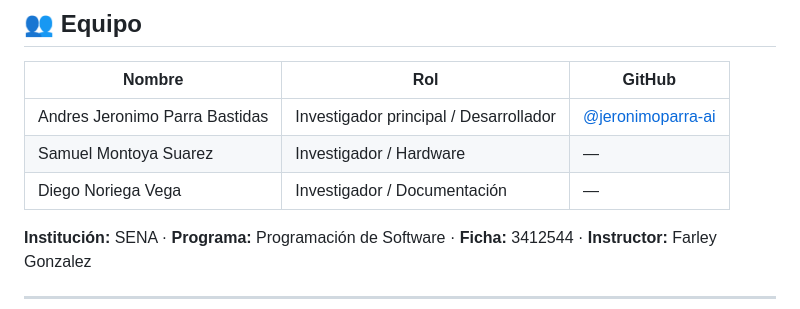
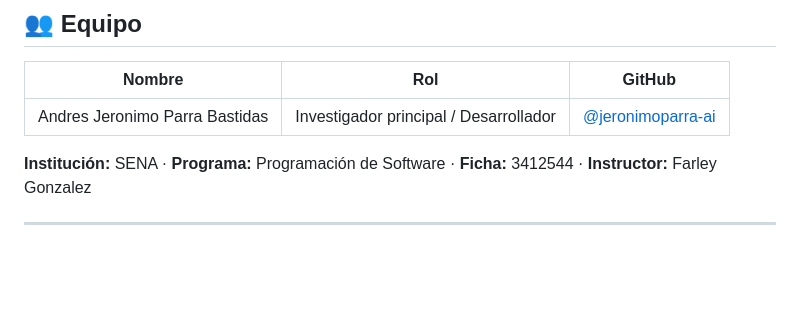
Before and after one commit to jeronimoparra-ai/-Sistema-IoT-de-Monitoreo-Ap-cola, a Markdown page: README.md, the part around the change. Drawn GitHub-style; blank space fills up the shorter version.

```diff
--- a/README.md
+++ b/README.md
@@ -306,8 +306,7 @@ Investigación aplicada con enfoque mixto basada en **DSR** (Design Science Rese
 | Nombre | Rol | GitHub |
 |---|---|---|
 | Andres Jeronimo Parra Bastidas | Investigador principal / Desarrollador | [@jeronimoparra-ai](https://github.com/jeronimoparra-ai) |
-| Samuel Montoya Suarez | Investigador / Hardware | — |
-| Diego Noriega Vega | Investigador / Documentación | — |
+
 
 **Institución:** SENA · **Programa:** Programación de Software · **Ficha:** 3412544 · **Instructor:** Farley Gonzalez
 
```
